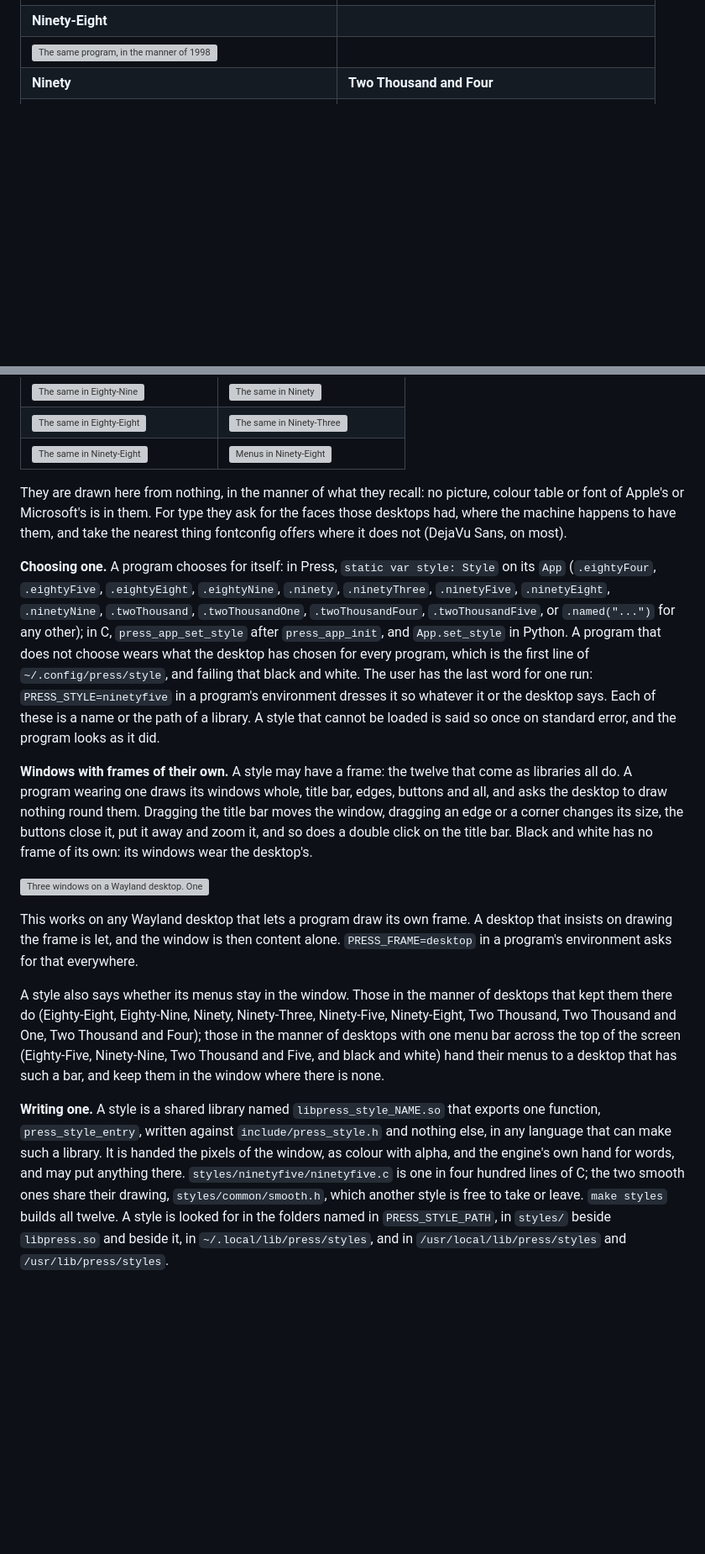
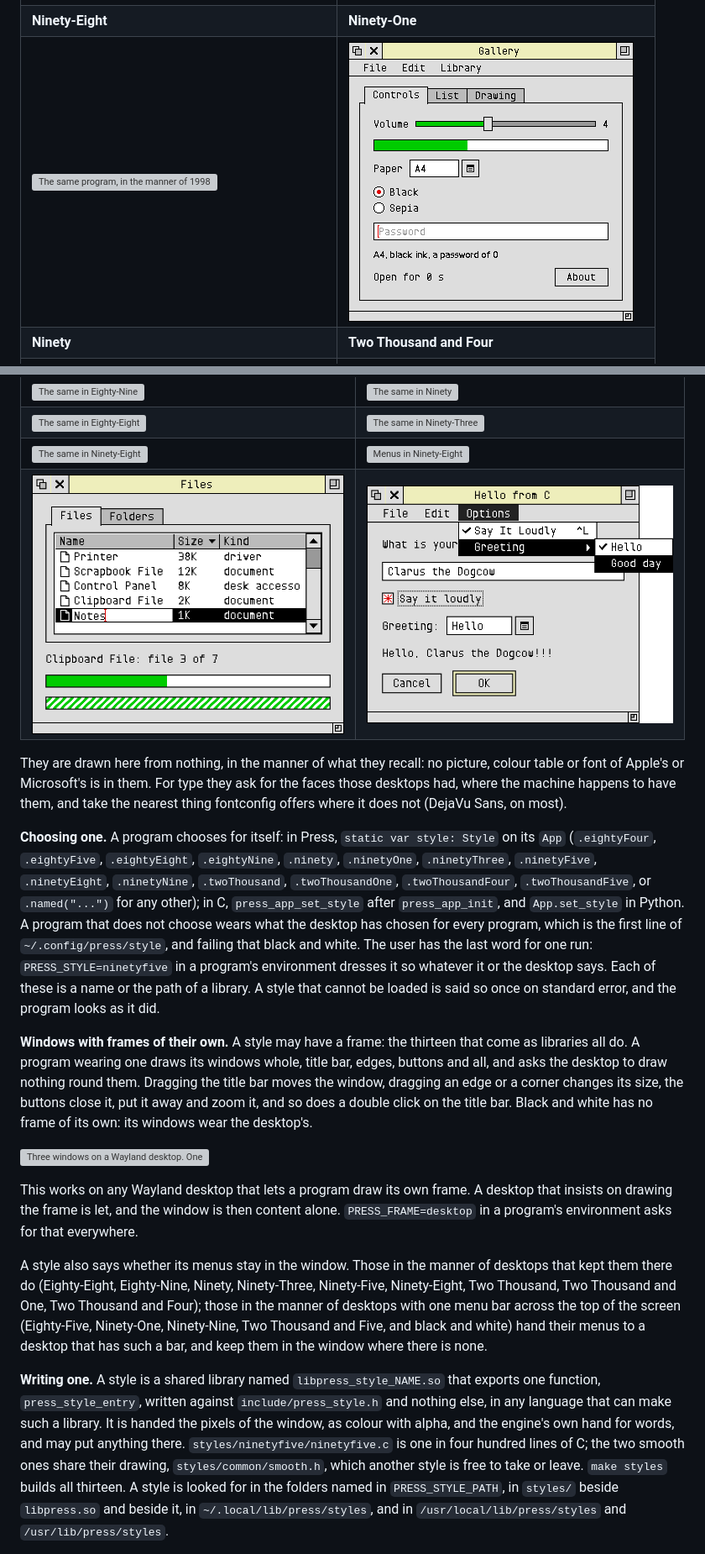
Before and after one commit to supersolvers/press, a Markdown page: README.md, 2 parts joined by grey strips. Shown at 84% size. GitHub-like rendering; pictures changed too: docs/ninetyone-menus.png (added), docs/ninetyone.png (added), docs/press-ninetyone.png (added); blank space fills up the shorter version; grey boxes are pictures that could not be loaded.

Commit message:
Add Ninety-One to the style catalog.
Draw the style with a cream title bar, thin outlines, and a resize
box in the foot bar. Register it in the build, Press, the style tests,
and the README.

```diff
--- a/README.md
+++ b/README.md
@@ -18,8 +18,8 @@ any of them without being built again.
 | ![The same program, in the manner of 1985](docs/press-eightyfive.png) | ![The same program, in the manner of 1989](docs/press-eightynine.png) |
 | **Eighty-Eight** | **Ninety-Three** |
 | ![The same program, in the manner of 1988](docs/press-eightyeight.png) | ![The same program, in the manner of 1993](docs/press-ninetythree.png) |
-| **Ninety-Eight** | |
-| ![The same program, in the manner of 1998](docs/press-ninetyeight.png) | |
+| **Ninety-Eight** | **Ninety-One** |
+| ![The same program, in the manner of 1998](docs/press-ninetyeight.png) | ![The same program, in the manner of 1991](docs/press-ninetyone.png) |
 | **Ninety** | **Two Thousand and Four** |
 | ![The same program, in the manner of 1990](docs/press-ninety.png) | ![The same program, in the manner of 2004](docs/press-twothousandfour.png) |
 | **Ninety-Nine** | **Two Thousand** |
@@ -264,6 +266,7 @@ written as to be worn:
 | ![The same in Eighty-Nine](docs/eightynine.png) | ![The same in Ninety](docs/ninety.png) |
 | ![The same in Eighty-Eight](docs/eightyeight.png) | ![The same in Ninety-Three](docs/ninetythree.png) |
 | ![The same in Ninety-Eight](docs/ninetyeight.png) | ![Menus in Ninety-Eight](docs/ninetyeight-menus.png) |
+| ![The same in Ninety-One](docs/ninetyone.png) | ![Menus in Ninety-One](docs/ninetyone-menus.png) |
 
 They are drawn here from nothing, in the manner of what they recall: no
 picture, colour table or font of Apple's or Microsoft's is in them. For
@@ -273,7 +276,7 @@ not (DejaVu Sans, on most).
 
 **Choosing one.** A program chooses for itself: in Press, `static var
 style: Style` on its `App` (`.eightyFour`, `.eightyFive`, `.eightyEight`,
-`.eightyNine`, `.ninety`, `.ninetyThree`, `.ninetyFive`, `.ninetyEight`, `.ninetyNine`, `.twoThousand`, `.twoThousandOne`,
+`.eightyNine`, `.ninety`, `.ninetyOne`, `.ninetyThree`, `.ninetyFive`, `.ninetyEight`, `.ninetyNine`, `.twoThousand`, `.twoThousandOne`,
 `.twoThousandFour`, `.twoThousandFive`, or `.named("...")` for
 any other); in C, `press_app_set_style` after `press_app_init`, and
 `App.set_style` in Python. A program that does not choose wears what the
@@ -284,7 +287,7 @@ environment dresses it so whatever it or the desktop says. Each of these
 is a name or the path of a library. A style that cannot be loaded is said
 so once on standard error, and the program looks as it did.
 
-**Windows with frames of their own.** A style may have a frame: the twelve
+**Windows with frames of their own.** A style may have a frame: the thirteen
 that come as libraries all do. A program wearing one draws its windows
 whole, title bar, edges, buttons and all, and asks the desktop to draw
 nothing round them. Dragging the title bar moves the window, dragging an
@@ -302,7 +305,7 @@ A style also says whether its menus stay in the window. Those in the
 manner of desktops that kept them there do (Eighty-Eight, Eighty-Nine,
 Ninety, Ninety-Three, Ninety-Five, Ninety-Eight, Two Thousand, Two Thousand and One, Two Thousand and Four);
 those in the manner of desktops with one menu bar across the top of the
-screen (Eighty-Five, Ninety-Nine, Two Thousand and Five, and black and
+screen (Eighty-Five, Ninety-One, Ninety-Nine, Two Thousand and Five, and black and
 white) hand their menus to a desktop that has such a bar, and
 keep them in the window where there is none.
 
@@ -314,7 +317,7 @@ colour with alpha, and the engine's own hand for words, and may put
 anything there. `styles/ninetyfive/ninetyfive.c` is one in four hundred
 lines of C; the two smooth ones share their drawing, `styles/common/smooth.h`,
 which another style is free to take or leave. `make styles` builds all
-twelve. A style is looked for in the folders named in `PRESS_STYLE_PATH`, in
+thirteen. A style is looked for in the folders named in `PRESS_STYLE_PATH`, in
 `styles/` beside `libpress.so` and beside it, in
 `~/.local/lib/press/styles`, and in `/usr/local/lib/press/styles` and
 `/usr/lib/press/styles`.
```
Also changed, not shown: other parts of README.md (+4 -2 lines), 4 other files.
